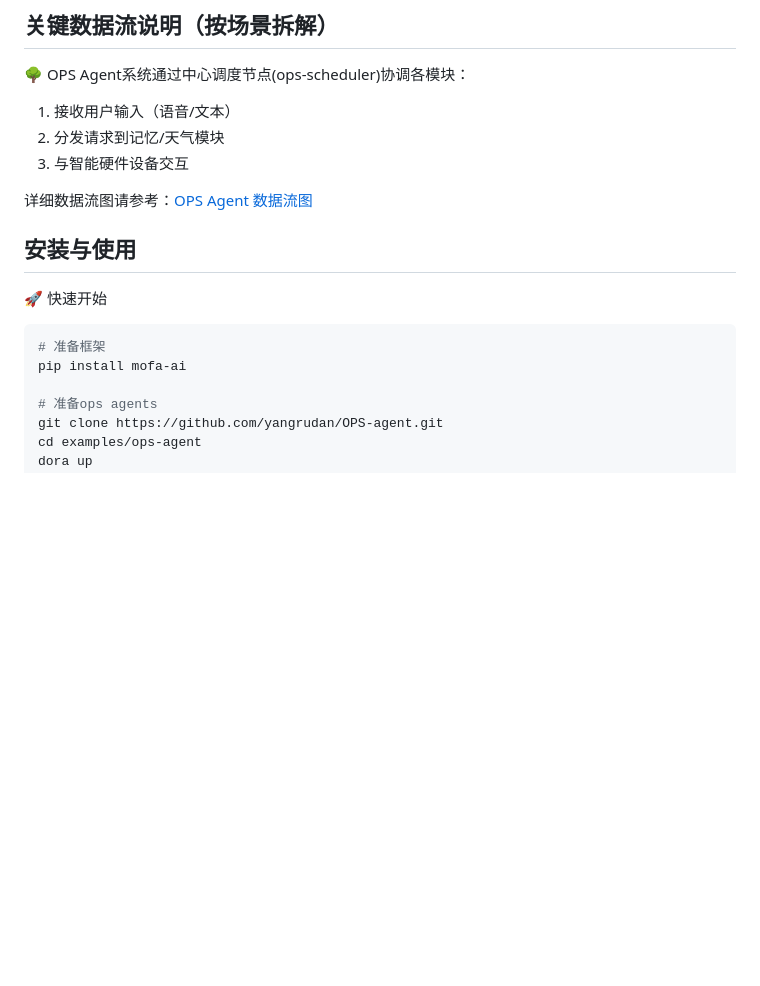
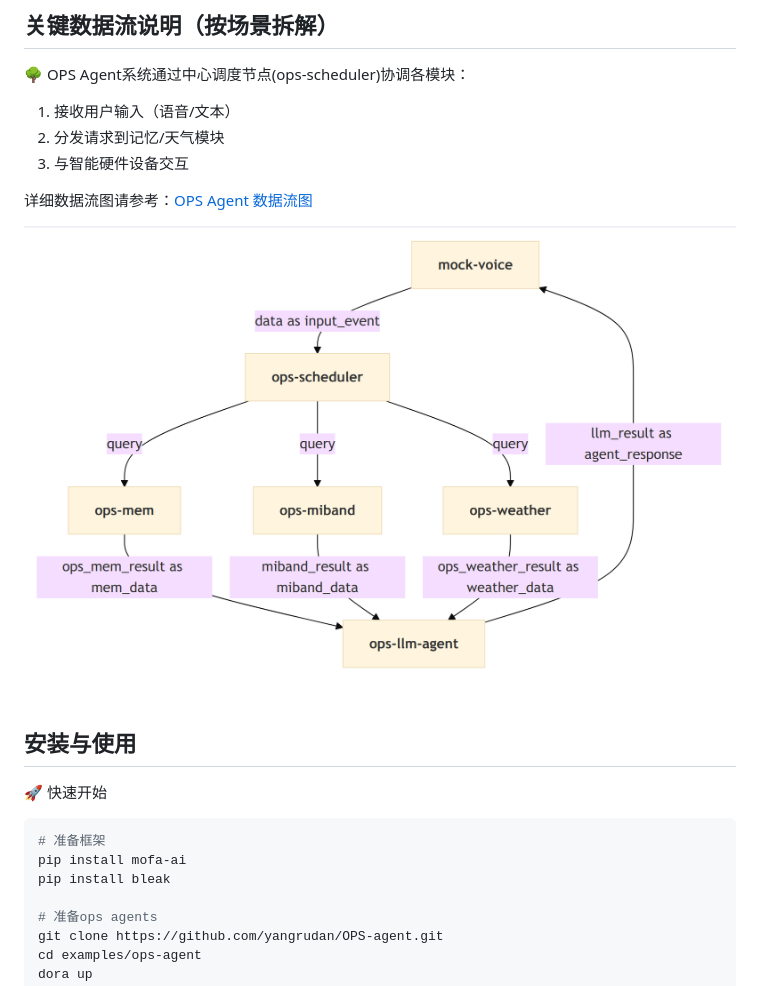
Before and after one commit to yangrudan/OPS-agent, a Markdown page: README.md, the part around the change. GitHub-like rendering; pictures changed too: docs/dataflow.png (added); blank space fills up the shorter version.

````diff
--- a/README.md
+++ b/README.md
@@ -29,6 +29,8 @@
 
 详细数据流图请参考：[OPS Agent 数据流图](./examples/ops-agent/ops_agent_dataflow-graph.html)
 
+![OPS Agent 数据流图](./docs/dataflow.png)
+
 ## 安装与使用
 
 🚀 快速开始
@@ -36,6 +38,7 @@
 ```bash
 # 准备框架
 pip install mofa-ai
+pip install bleak
 
 # 准备ops agents
 git clone https://github.com/yangrudan/OPS-agent.git
````
Also changed, not shown: 9 other files.
